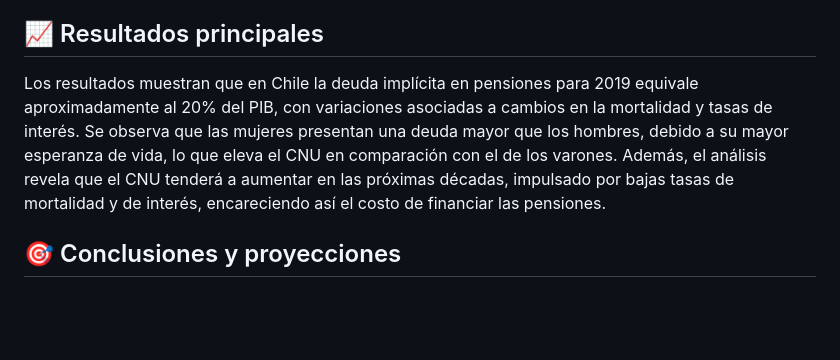
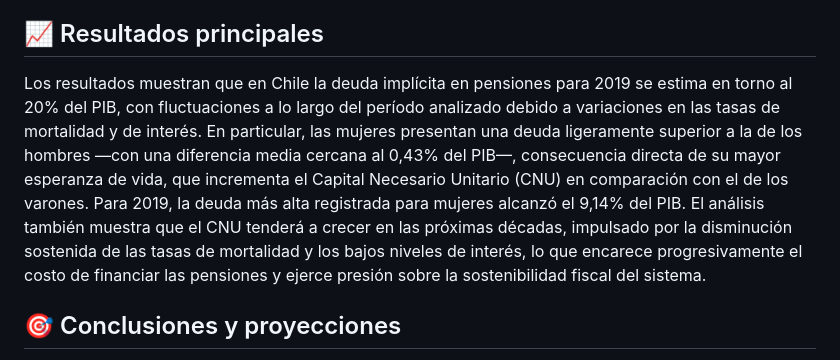
Before and after one commit to vzoccola/portafolio-analisis-de-datos, a Markdown page: projects/deuda-publica-pensiones-chile/README.md, the part around the change. Rendered like a GitHub page; blank space fills up the shorter version.

```diff
--- a/projects/deuda-publica-pensiones-chile/README.md
+++ b/projects/deuda-publica-pensiones-chile/README.md
@@ -7,7 +7,7 @@
 <p>El desarrollo del trabajo se basa en la proyección de tasas de mortalidad utilizando el modelo de Lee-Carter, ajustado a datos chilenos obtenidos de la Human Mortality Database (HMD), que provee tasas centrales de mortalidad específicas por edad para el período 1992-2019. Las proyecciones de población por edad y sexo provienen del World Population Prospects (ONU), aplicando el método de componentes de cohorte. Las tasas de interés reales se obtienen de la Comisión para el Mercado Financiero (CMF), usando el promedio de rentas vitalicias de vejez, vejez anticipada e invalidez. El gasto público en pensiones como porcentaje del PIB se extrae de las estadísticas de la OECD. Con estos insumos, se calcula el Capital Necesario Unitario (CNU), definido como el costo presente que asume el Estado para financiar una pensión vitalicia de una unidad monetaria hasta el fallecimiento de una persona de edad y sexo determinados, considerando la probabilidad de supervivencia y la tasa de interés vigente. Posteriormente, el CNU se utiliza para estimar la deuda implícita en pensiones como porcentaje del PIB para distintos años.
 
 ## 📈 Resultados principales
-<p>Los resultados muestran que en Chile la deuda implícita en pensiones para 2019 equivale aproximadamente al 20% del PIB, con variaciones asociadas a cambios en la mortalidad y tasas de interés. Se observa que las mujeres presentan una deuda mayor que los hombres, debido a su mayor esperanza de vida, lo que eleva el CNU en comparación con el de los varones. Además, el análisis revela que el CNU tenderá a aumentar en las próximas décadas, impulsado por bajas tasas de mortalidad y de interés, encareciendo así el costo de financiar las pensiones.</p>
+<p>Los resultados muestran que en Chile la deuda implícita en pensiones para 2019 se estima en torno al 20% del PIB, con fluctuaciones a lo largo del período analizado debido a variaciones en las tasas de mortalidad y de interés. En particular, las mujeres presentan una deuda ligeramente superior a la de los hombres —con una diferencia media cercana al 0,43% del PIB—, consecuencia directa de su mayor esperanza de vida, que incrementa el Capital Necesario Unitario (CNU) en comparación con el de los varones. Para 2019, la deuda más alta registrada para mujeres alcanzó el 9,14% del PIB. El análisis también muestra que el CNU tenderá a crecer en las próximas décadas, impulsado por la disminución sostenida de las tasas de mortalidad y los bajos niveles de interés, lo que encarece progresivamente el costo de financiar las pensiones y ejerce presión sobre la sostenibilidad fiscal del sistema.</p>
 
 ## 🎯 Conclusiones y proyecciones
 <p>En conclusión, el estudio evidencia que el sistema chileno enfrenta un reto creciente de sostenibilidad financiera debido al envejecimiento poblacional y la prolongación de la vida post-jubilación. Medir y proyectar la deuda implícita permite anticipar escenarios y diseñar políticas públicas más efectivas, como ajustes en la edad de jubilación, promoción de ahorro previsional complementario y optimización en la gestión de fondos. El código en R incluido en este repositorio implementa todo el proceso: desde la limpieza y modelación de datos hasta la obtención de los indicadores y gráficos presentados.</p>
```
